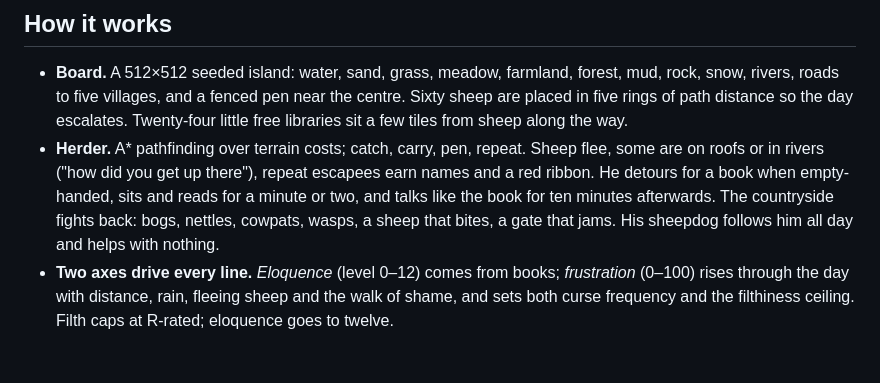
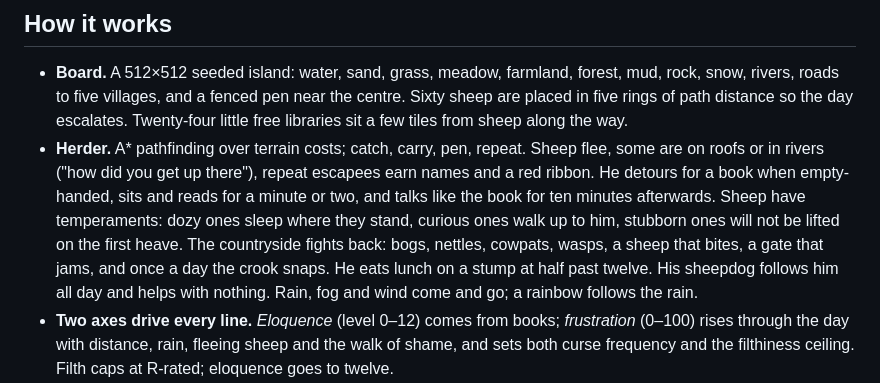
Before and after one commit to huntergdavis/curse-of-the-herder, a Markdown page: README.md, the part around the change. Drawn GitHub-style; blank space fills up the shorter version.

Commit message:
README: temperaments, mishaps, lunch, weather
Co-Authored-By: Claude Fable 5.1 <noreply@anthropic.com>

```diff
--- a/README.md
+++ b/README.md
@@ -63,9 +63,13 @@ in-game titles to real public-domain sources is in
   repeat. Sheep flee, some are on roofs or in rivers ("how did you get up
   there"), repeat escapees earn names and a red ribbon. He detours for a
   book when empty-handed, sits and reads for a minute or two, and talks
-  like the book for ten minutes afterwards. The countryside fights back:
-  bogs, nettles, cowpats, wasps, a sheep that bites, a gate that jams.
-  His sheepdog follows him all day and helps with nothing.
+  like the book for ten minutes afterwards. Sheep have temperaments:
+  dozy ones sleep where they stand, curious ones walk up to him,
+  stubborn ones will not be lifted on the first heave. The countryside
+  fights back: bogs, nettles, cowpats, wasps, a sheep that bites, a gate
+  that jams, and once a day the crook snaps. He eats lunch on a stump at
+  half past twelve. His sheepdog follows him all day and helps with
+  nothing. Rain, fog and wind come and go; a rainbow follows the rain.
 - **Two axes drive every line.** *Eloquence* (level 0–12) comes from
   books; *frustration* (0–100) rises through the day with distance, rain,
   fleeing sheep and the walk of shame, and sets both curse frequency and
```
Also changed, not shown: BACKLOG.md (+1 -0 lines).
